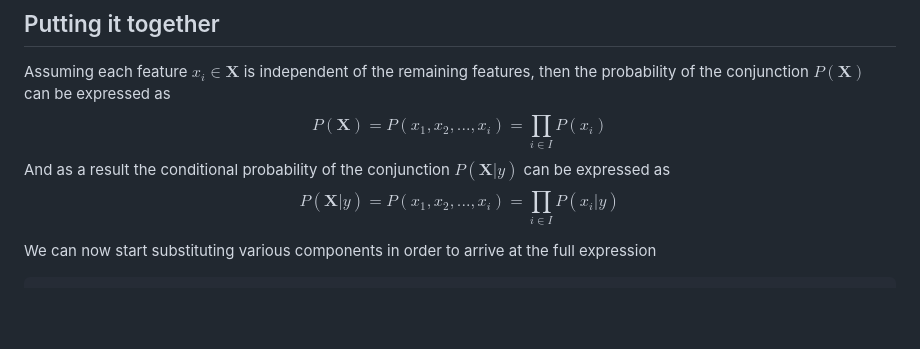
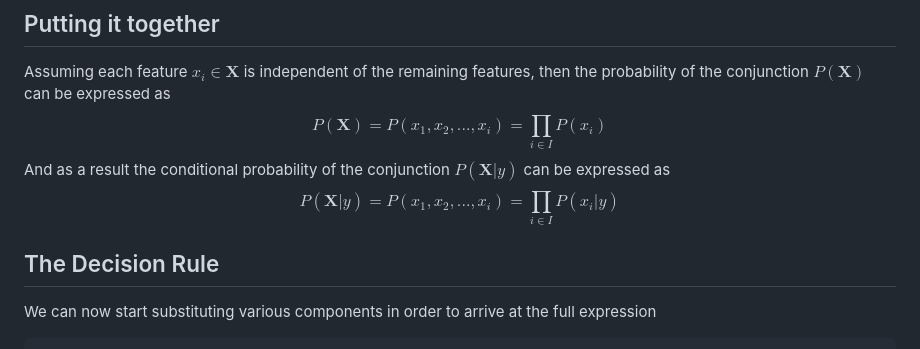
Before and after one commit to devabz/IKT215-G-BayesDecisionTheory, a Markdown page: README.md, the part around the change. Rendered like a GitHub page; blank space fills up the shorter version.

````diff
--- a/README.md
+++ b/README.md
@@ -70,6 +70,7 @@ And as a result the conditional probability of the conjunction $P(\mathbf{X} | y
 $$P(\mathbf{X} | y) = P(x_1, x_2, ..., x_i) = \prod_{i \in I} P(x_i | y)$$
 
 
+## The Decision Rule
 We can now start substituting various components in order to arrive at the full expression
 ```math
 \begin{align}
````
